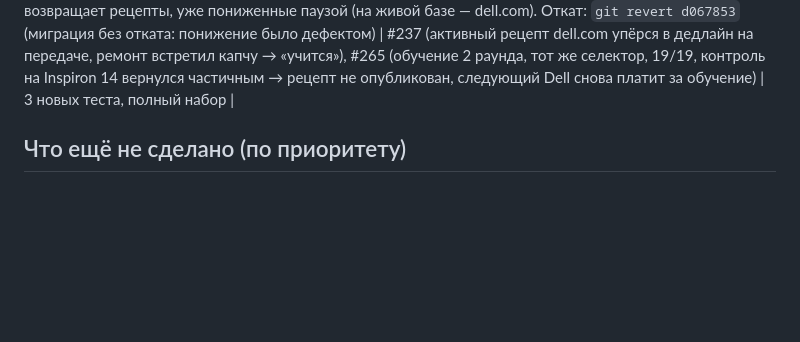
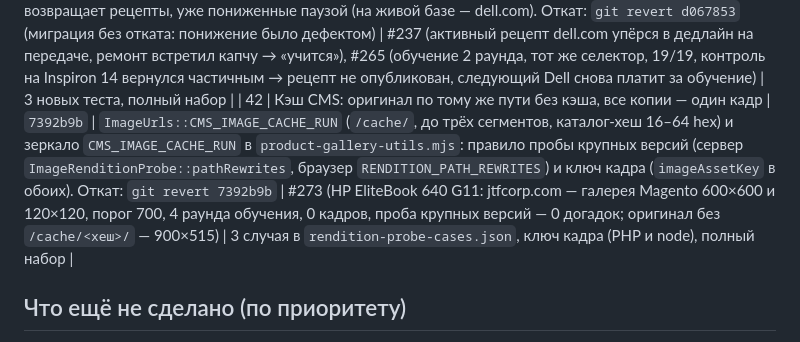
Before and after one commit to uncommonartemon/Ningredy-bot, a Markdown page: docs/changelog-2026-10-25.md, the part around the change. Rendered like a GitHub page; blank space fills up the shorter version.

Commit message:
Record module 42: CMS image cache originals
Co-Authored-By: Claude Opus 5.5 <noreply@anthropic.com>

```diff
--- a/docs/changelog-2026-10-25.md
+++ b/docs/changelog-2026-10-25.md
@@ -49,6 +49,7 @@
 | 39 | Шаблоны адресов картинок заполняются крупной шириной; проверка кадров оставляет время на передачу | `038e7bf` | `fillImageTemplate` (браузер) и `normalizeImageCandidate` (сервер): `{width}`/`%7Bwidth%7D` и `{height}` → 1600, другой заполнитель — не адрес; раннер: проверка кадров и крупных версий останавливается за 12 с (`PRODUCT_GALLERY_TRANSFER_RESERVE_MS`) до дедлайна, таймаут пробы ужимается под остаток, оборванная запасом проба — `probe_cut_for_transfer` (не «не загрузилась»), `unprobed_candidates` в диагностике. Откат: `git revert 038e7bf` | #255 (Dynabook Portégé X40-K: avendor.com — четыре раунда; в первом 81 кадр и обрыв на `image_probe` через 17,7 с; в следующих все 11 кадров проверены, но 10 шаблонов Shopify `…_%7Bwidth%7Dx.png` ответили 404, раунд «частичный», рецепт не подтвердился; 10 фото пришли статикой) | node 63, резолвер 33, e2e раннера |
 | 40 | Раунд, ставший полным после частичного, — прогресс, а не «те же кадры» | `6a2f97c` | `SearchJournal::roundState`: в описании раунда обучения — «· partial: причина», «· plan incomplete» или «· complete»; одинаковые кадры частичного и полного раунда больше не считаются повтором; правило наблюдателя: полный раунд после частичного — это подтверждение рецепта, его ждут. Откат: `git revert 6a2f97c` | #256 (ThinkBook 16 G7: lenovo.com — четвёртый раунд собрал 9 кадров полностью, через 4 с наблюдатель ушёл со страницы «тот же набор [2f92]», рецепт не подтвердился) | тест журнала, 39 тестов журнала/наблюдателя/стража |
 | 41 | Пауза не понижает рабочий рецепт; тот же рецепт публикуется без контрольного прогона | `d067853` | `ProductGalleryRecipe::PAUSING_FAILURES`/`playwrightPaused()`; `recordFailure`: при капче, 429 или сбое браузера проверенный активный рецепт остаётся активным с паузой, экстрактор её выжидает; `canaryFailure`: исполняемое тело совпадает с проверенным → `not_required`; оборванный контроль → строка журнала `control_recipe_execution → control_interrupted` с причиной (`Partial control replay: image_load_failed.`); миграция `2026_10_27_170000_resume_recipes_a_pause_demoted` возвращает рецепты, уже пониженные паузой (на живой базе — dell.com). Откат: `git revert d067853` (миграция без отката: понижение было дефектом) | #237 (активный рецепт dell.com упёрся в дедлайн на передаче, ремонт встретил капчу → «учится»), #265 (обучение 2 раунда, тот же селектор, 19/19, контроль на Inspiron 14 вернулся частичным → рецепт не опубликован, следующий Dell снова платит за обучение) | 3 новых теста, полный набор |
+| 42 | Кэш CMS: оригинал по тому же пути без кэша, все копии — один кадр | `7392b9b` | `ImageUrls::CMS_IMAGE_CACHE_RUN` (`/cache/`, до трёх сегментов, каталог-хеш 16–64 hex) и зеркало `CMS_IMAGE_CACHE_RUN` в `product-gallery-utils.mjs`: правило пробы крупных версий (сервер `ImageRenditionProbe::pathRewrites`, браузер `RENDITION_PATH_REWRITES`) и ключ кадра (`imageAssetKey` в обоих). Откат: `git revert 7392b9b` | #273 (HP EliteBook 640 G11: jtfcorp.com — галерея Magento 600×600 и 120×120, порог 700, 4 раунда обучения, 0 кадров, проба крупных версий — 0 догадок; оригинал без `/cache/<хеш>/` — 900×515) | 3 случая в `rendition-probe-cases.json`, ключ кадра (PHP и node), полный набор |
 
 ## Что ещё не сделано (по приоритету)
 1. Проверить `select_variant` на живых страницах с пикером (#140 Zenbook): агент должен сам поставить действие первым.
```
